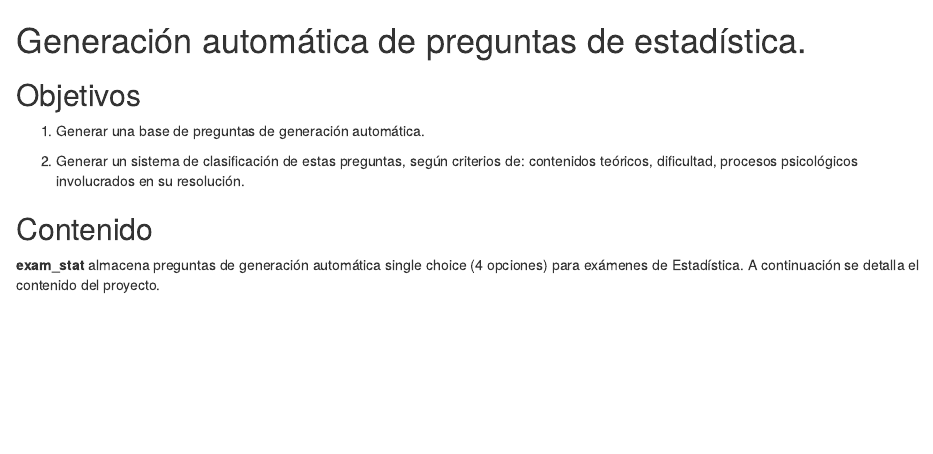
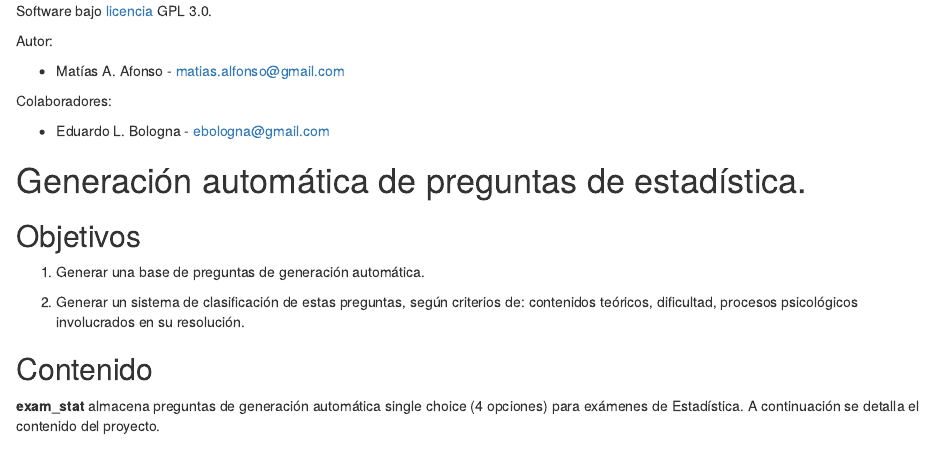
Before and after one commit to mentoldo/exam_stat, an R Markdown document (README.Rmd): the page in a window 1100 px wide, from its top. Rendered offline with R 4.5, knitr and Pandoc, with nearby package versions.

Commit message:
Licencia agregada a Readme

```diff
--- a/README.Rmd
+++ b/README.Rmd
@@ -1,3 +1,15 @@
+Software bajo [licencia](./LICENSE.txt) GPL 3.0.
+
+Autor:
+
+* Matías A. Afonso - matias.alfonso@gmail.com
+
+Colaboradores:
+
+* Eduardo L. Bologna - ebologna@gmail.com
+
+
+
 # Generación automática de preguntas de estadística.
 
 ## Objetivos
```
Also changed, not shown: README.html.
